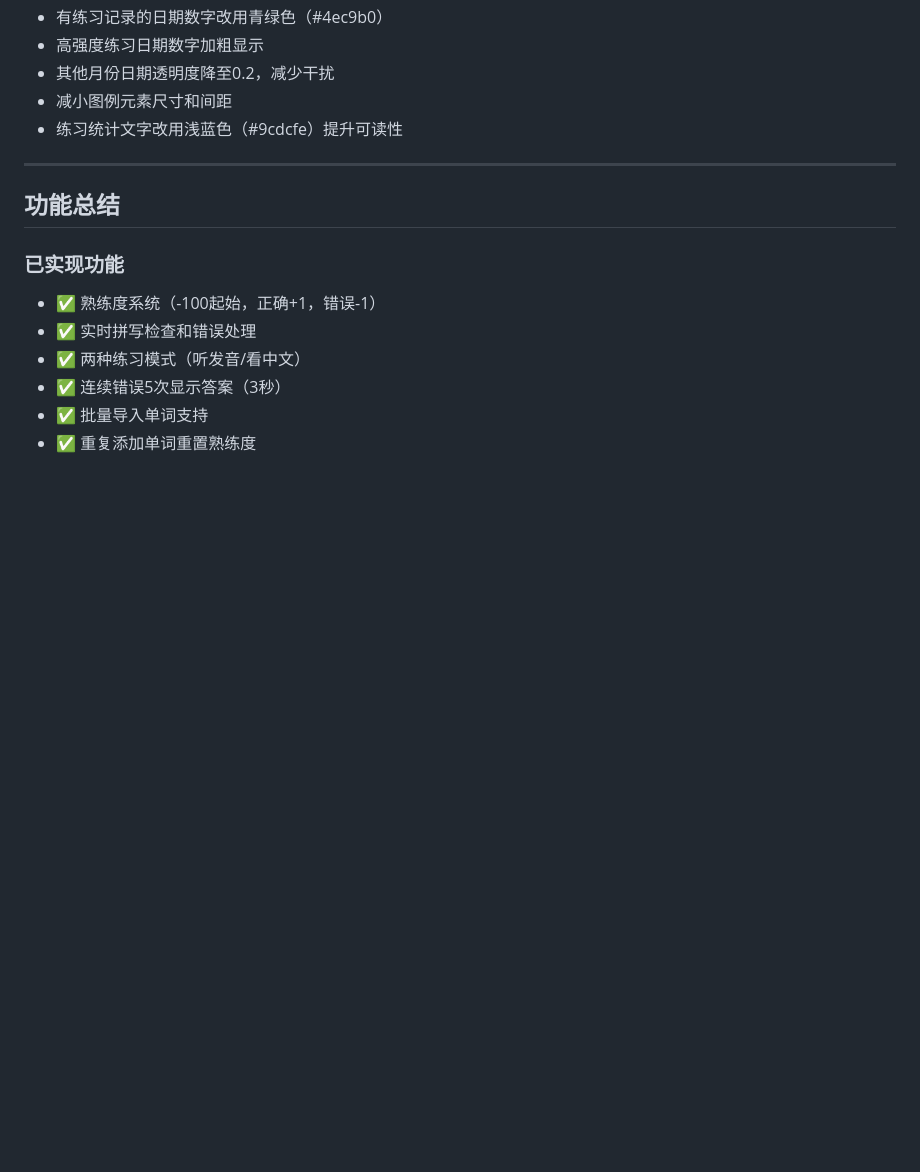
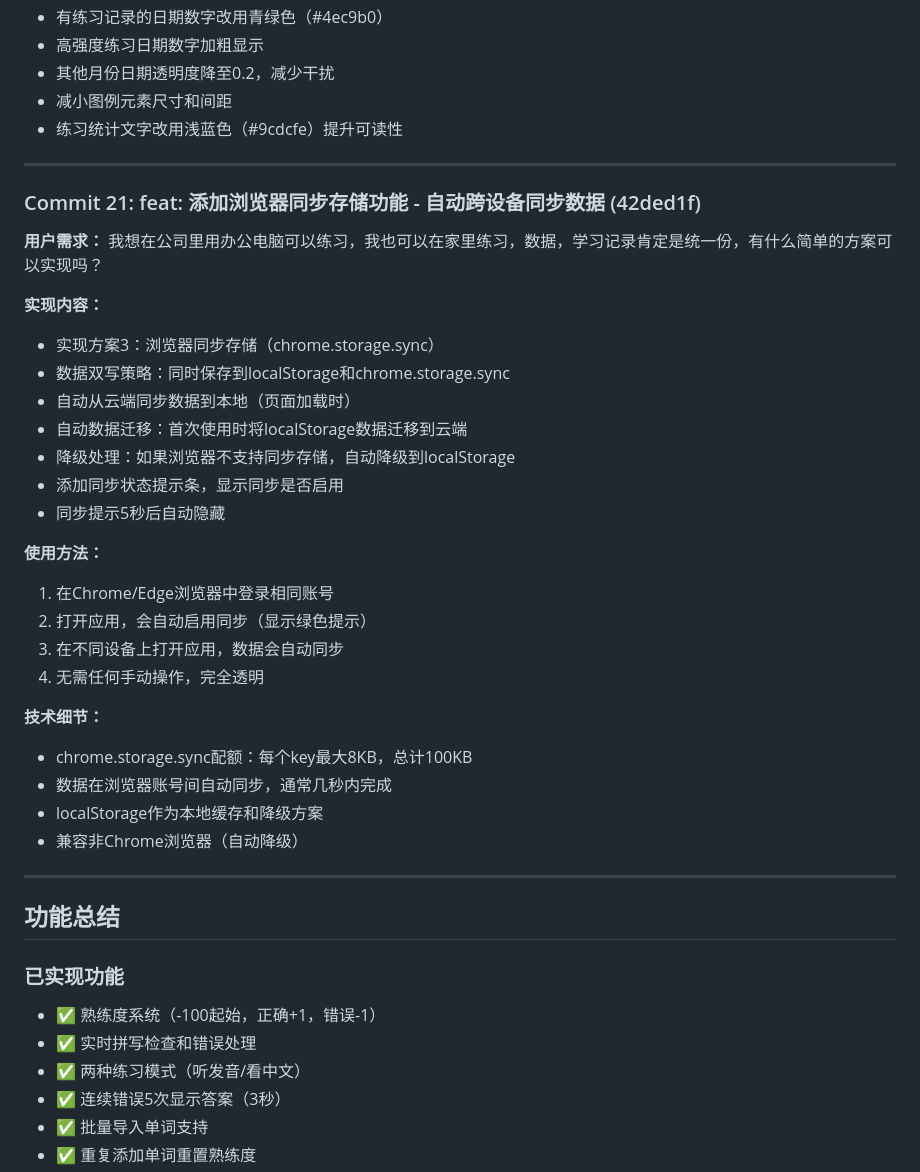
Before and after one commit to wlg001/repeatVocab, a Markdown page: devlog.md, the part around the change. GitHub-like rendering; blank space fills up the shorter version.

Commit message:
docs: 更新开发日志 - Commit 21

```diff
--- a/devlog.md
+++ b/devlog.md
@@ -254,6 +254,32 @@
 
 ---
 
+### Commit 21: feat: 添加浏览器同步存储功能 - 自动跨设备同步数据 (42ded1f)
+**用户需求：** 我想在公司里用办公电脑可以练习，我也可以在家里练习，数据，学习记录肯定是统一份，有什么简单的方案可以实现吗？
+
+**实现内容：**
+- 实现方案3：浏览器同步存储（chrome.storage.sync）
+- 数据双写策略：同时保存到localStorage和chrome.storage.sync
+- 自动从云端同步数据到本地（页面加载时）
+- 自动数据迁移：首次使用时将localStorage数据迁移到云端
+- 降级处理：如果浏览器不支持同步存储，自动降级到localStorage
+- 添加同步状态提示条，显示同步是否启用
+- 同步提示5秒后自动隐藏
+
+**使用方法：**
+1. 在Chrome/Edge浏览器中登录相同账号
+2. 打开应用，会自动启用同步（显示绿色提示）
+3. 在不同设备上打开应用，数据会自动同步
+4. 无需任何手动操作，完全透明
+
+**技术细节：**
+- chrome.storage.sync配额：每个key最大8KB，总计100KB
+- 数据在浏览器账号间自动同步，通常几秒内完成
+- localStorage作为本地缓存和降级方案
+- 兼容非Chrome浏览器（自动降级）
+
+---
+
 ## 功能总结
 
 ### 已实现功能
```
